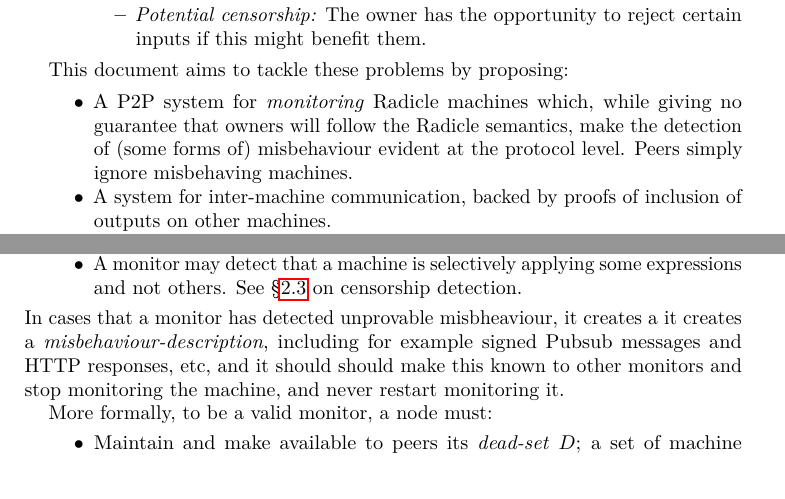
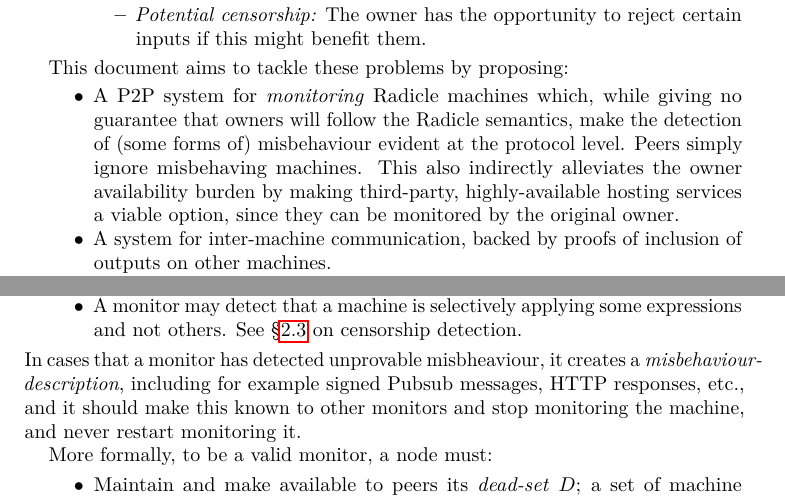
Before and after one commit to radicle-dev/transparent-machines-doc, a LaTeX paper (main.tex): two parts of pages 2 and 6 of 12, joined at a grey line, cut so that both start at the same text. Compiled offline with pdfLaTeX.

Commit message:
small edits

```diff
--- a/main.tex
+++ b/main.tex
@@ -101,23 +102,24 @@ This setup has a number of drawbacks.
 
 This document aims to tackle these problems by proposing:
 \begin{itemize}
-  \item A P2P system for \emph{monitoring} Radicle machines which, while giving
-    no guarantee that owners will follow the Radicle semantics, make the
-    detection of (some forms of) misbehaviour evident at the protocol
-    level. Peers simply ignore misbehaving machines.
-  \item A system for inter-machine communication, backed by proofs of inclusion
-    of outputs on other machines.
-  \item A simpler mechanism for restricting inputs at the language level, based
-    on an updatable transactor function, rather than eval-redefinition, along
-    with a non-hyper static environment to allow for better reprogrammability.
+\item A P2P system for \emph{monitoring} Radicle machines which, while giving no
+  guarantee that owners will follow the Radicle semantics, make the detection of
+  (some forms of) misbehaviour evident at the protocol level. Peers simply
+  ignore misbehaving machines. This also indirectly alleviates the owner
+  availability burden by making third-party, highly-available hosting services a
+  viable option, since they can be monitored by the original owner.
+\item A system for inter-machine communication, backed by proofs of inclusion of
+  outputs on other machines.
+\item A simpler mechanism for restricting inputs at the language level, based on
+  an updatable transactor function, rather than eval-redefinition, along with a
+  non-hyper static environment to allow for better reprogrammability.
 \item Finally the potential censorship problem is partially tackled by making
   censorship as detectable as possible by clients, so that users may gossip
-    (off-protocol) about misbehaving machines and stop using them. We also
-    discuss a web-of-trust type solution which may be implemented at a later
-    stage.
+  (off-protocol) about misbehaving machines and stop using them. We also discuss
+  a web-of-trust type solution which may be implemented at a later stage.
 \item
-    New multi-writer Radicle reference types, backed by CRDTs, which mitigate
-    the owner-availability burden.
+  New multi-writer Radicle reference types, backed by CRDTs, which mitigate the
+  owner-availability burden.
 \item
   Finally we discuss how we can extend the confidence in the transparency of a
   system to the UI presented to end-users through the use of \emph{gateways}.
@@ -406,10 +407,10 @@ Some other behaviours can not be proven to other nodes:
   A monitor may detect that a machine is selectively applying some expressions
   and not others. See \S\ref{censorship-detection} on censorship detection.
 \end{itemize}
-In cases that a monitor has detected unprovable misbheaviour, it creates a it
-creates a \emph{misbehaviour-description}, including for example signed Pubsub
-messages and HTTP responses, etc, and it should should make this known to other
-monitors and stop monitoring the machine, and never restart monitoring it.
+In cases that a monitor has detected unprovable misbheaviour, it creates a
+\emph{misbehaviour-description}, including for example signed Pubsub messages,
+HTTP responses, etc., and it should make this known to other monitors and stop
+monitoring the machine, and never restart monitoring it.
 
 More formally, to be a valid monitor, a node must:
 \begin{itemize}
```
Also changed, not shown: main.tex (22 more changed lines). Lines whose indentation alone changed are shown as unchanged.
